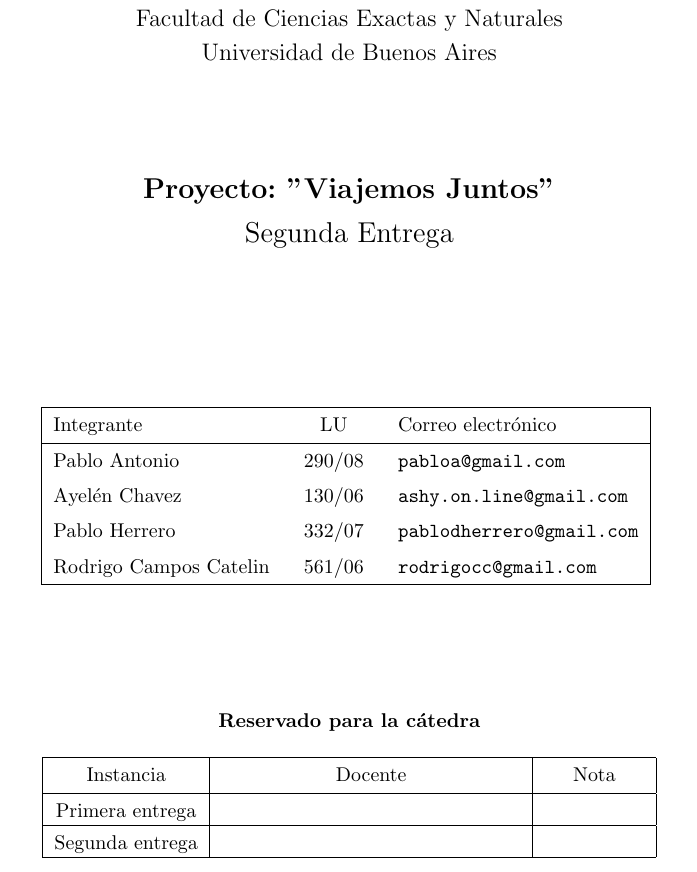
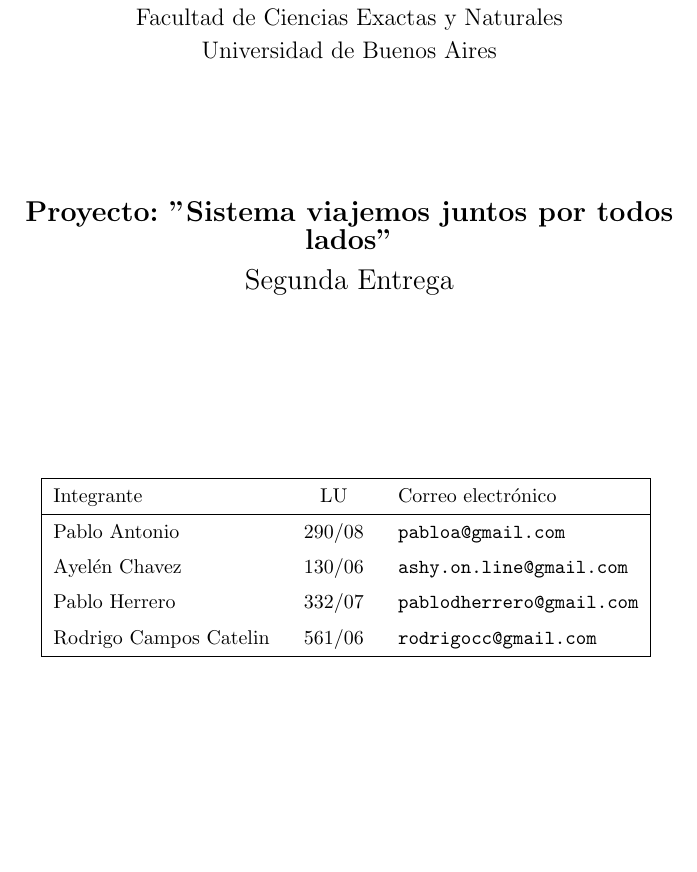
Before and after one commit to crazy2k/tp-isw2, a LaTeX document (caratula/Caratula [TPISW2].tex, which reads caratula/caratula.sty): part of the page, cut so that both start at the same text, the shorter picture padded with empty space. Compiled offline with pdfLaTeX; the source files are stored in an older character set and shown here as Unicode.

Commit message:
caratula actualizada

```diff
--- a/caratula/Caratula [TPISW2].tex
+++ b/caratula/Caratula [TPISW2].tex
@@ -7,7 +7,7 @@
 
     \materia{Ingeniería de Software II}
 
-    \titulo{Proyecto: "Viajemos Juntos"}
+    \titulo{Proyecto: "Sistema viajemos juntos por todos lados"}
 
     \subtitulo{Segunda Entrega}
 
--- a/caratula/caratula.sty
+++ b/caratula/caratula.sty
@@ -108,7 +108,6 @@
     \tablaints
     \vspace*{\stretch{3}}
     \medskip
-    \tablacatedra
     \end{center}
     \vspace*{\stretch{3}}
     \newpage
```
Also changed, not shown: caratula/Caratula [TPISW2].pdf.
